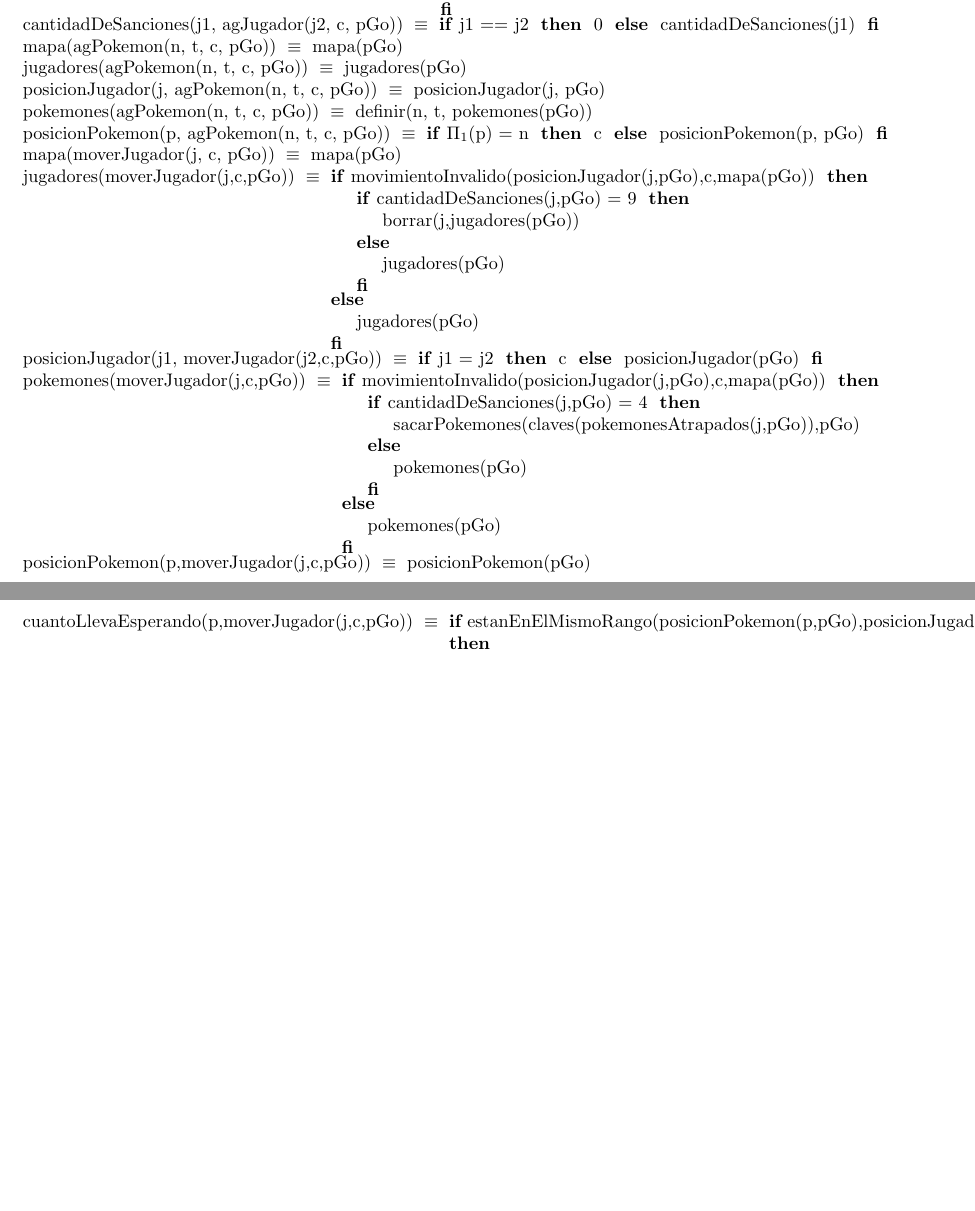
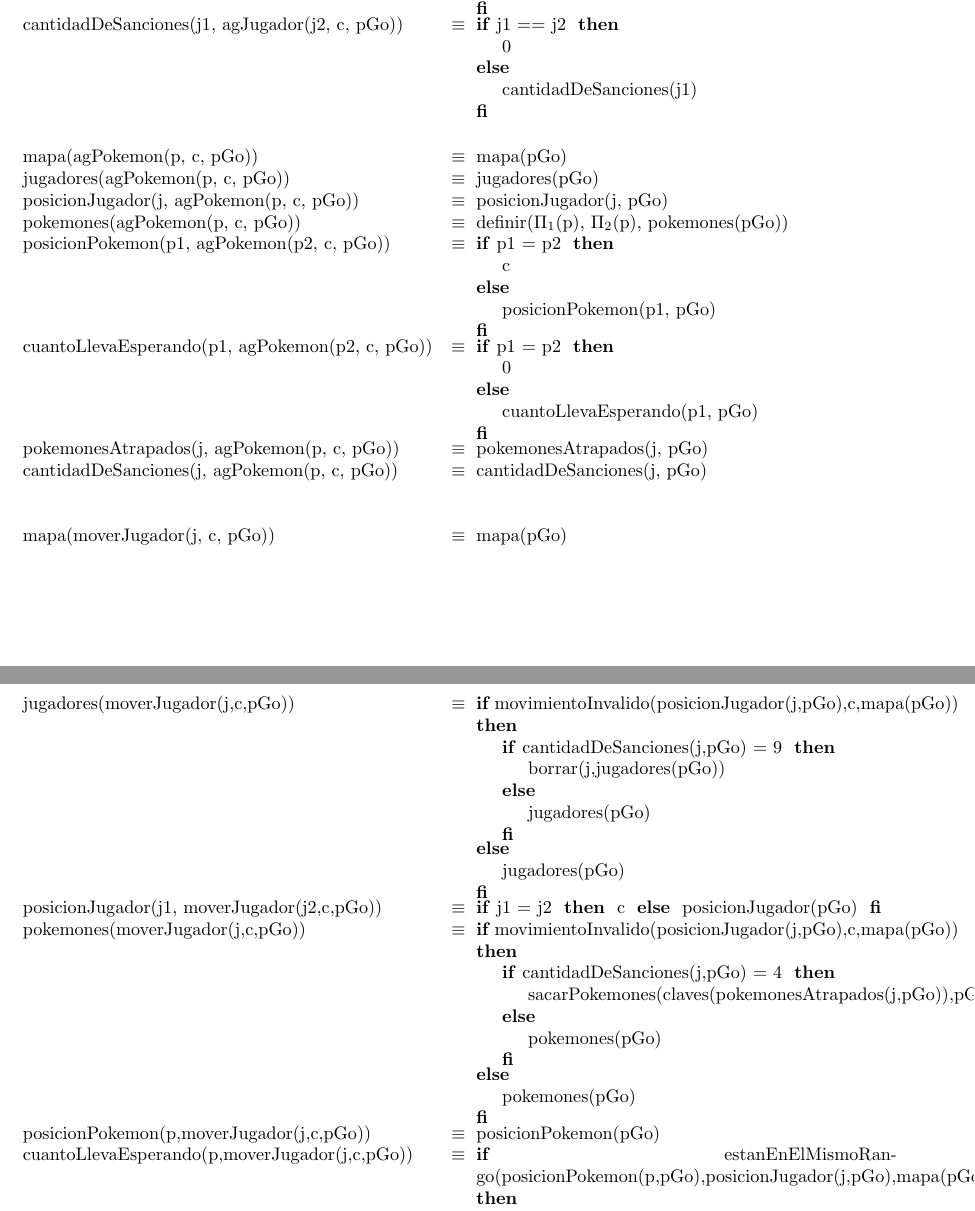
Before and after one commit to Pgarrett/Algo2TP1, a LaTeX document (main.tex, which reads tadjuego.tex): two parts of pages 5 and 6 of 9 before the commit and two parts of pages 5 and 6 of 10 after it, joined at a grey line, cut so that both start at the same text, the shorter picture padded with empty space. The pictures show the PDF file main.pdf that the author committed with the source.

Commit message:
improved agPokemon axiomas

```diff
--- a/tadjuego.tex
+++ b/tadjuego.tex
@@ -54,23 +55,29 @@
 	\tadAxioma{jugadores(nuevoJuego(m))}{$\emptyset$}
 	\tadAxioma{pokemones(nuevoJuego(m))}{$\emptyset$}
 
+	$\newline$
 	%%% agJugador ==> ver si tiene que informar posicion
 	\tadAxioma{mapa(agJugador(j, c, pGo))}{mapa(pGo)}
 	\tadAxioma{jugadores(agJugador(j, c, pGo))}{Ag(j, jugadores(pGo))}
 	\tadAxioma{posicionJugador(j1, agJugador(j2, c, pGo))}{\IF j1 = j2 THEN c ELSE posicionJugador(j1, pGo) FI}
 	\tadAxioma{pokemones(agJugador(j, c, pGo))}{pokemones(pGo)}
 	\tadAxioma{posicionPokemon(p, agJugador(j, c, pGo))}{posicionPokemon(p, pGo)}
-  \tadAxioma{cuantoLlevaEsperando(p,agJugador(j, c, pGo))}{\IF estanEnElMismoRango(posicionPokemon(p,pGo), c, mapa(pGo)) THEN 0 ELSE cuantoLLevaEsperando(p, pGo) + 1 FI}
+  	\tadAxioma{cuantoLlevaEsperando(p,agJugador(j, c, pGo))}{\IF estanEnElMismoRango(posicionPokemon(p,pGo), c, mapa(pGo)) THEN 0 ELSE cuantoLLevaEsperando(p, pGo) + 1 FI}
   \tadAxioma{pokemonesAtrapados(j1, agJugador(j2, c, pGo))}{\IF j1 == j2 THEN vacio ELSE {\IF estanEnMismoRango(posicionJugador(j1, pGo), c, pGo) THEN pokemonesAtrapados(j1, pGo) ELSE {\IF cuantoLlevaEsperando(pokemonEnRango(rangoDeCaza(j1, pGo), pGo), pGo) = 9 THEN {\IF j1 = dameUno(jugadoresPorAtrapar(pokemonEnRango(rangoDeCaza(j1, pGo), pGo))) THEN definir($\Pi_1$(pokemonEnRango(rangoDeCaza(j1, pGo), pGo)), $\Pi_2$(pokemonEnRango(rangoDeCaza(j1, pGo)), pGo), pokemonesAtrapados(j1, pGo)) ELSE pokemonesAtrapados(j1, pGo) FI} ELSE pokemonesAtrapados(j1, pGo) FI} FI} FI}
   \tadAxioma{cantidadDeSanciones(j1, agJugador(j2, c, pGo))}{\IF j1 == j2 THEN 0 ELSE cantidadDeSanciones(j1) FI}
 
+  	$\newline$
 	%%% agPokemon
-	\tadAxioma{mapa(agPokemon(n, t, c, pGo))}{mapa(pGo)}
-	\tadAxioma{jugadores(agPokemon(n, t, c, pGo))}{jugadores(pGo)}
-	\tadAxioma{posicionJugador(j, agPokemon(n, t, c, pGo))}{posicionJugador(j, pGo)}
-	\tadAxioma{pokemones(agPokemon(n, t, c, pGo))}{definir(n, t, pokemones(pGo))}
-	\tadAxioma{posicionPokemon(p, agPokemon(n, t, c, pGo))}{\IF $\Pi_1$(p) = n THEN c ELSE posicionPokemon(p, pGo) FI}
+	\tadAxioma{mapa(agPokemon(p, c, pGo))}{mapa(pGo)}
+	\tadAxioma{jugadores(agPokemon(p, c, pGo))}{jugadores(pGo)}
+	\tadAxioma{posicionJugador(j, agPokemon(p, c, pGo))}{posicionJugador(j, pGo)}
+	\tadAxioma{pokemones(agPokemon(p, c, pGo))}{definir($\Pi_1$(p), $\Pi_2$(p), pokemones(pGo))}
+	\tadAxioma{posicionPokemon(p1, agPokemon(p2, c, pGo))}{\IF p1 = p2 THEN c ELSE posicionPokemon(p1, pGo) FI}
+	\tadAxioma{cuantoLlevaEsperando(p1, agPokemon(p2, c, pGo))}{\IF p1 = p2 THEN 0 ELSE cuantoLlevaEsperando(p1, pGo) FI}
+	\tadAxioma{pokemonesAtrapados(j, agPokemon(p, c, pGo))}{pokemonesAtrapados(j, pGo)}
+	\tadAxioma{cantidadDeSanciones(j, agPokemon(p, c, pGo))}{cantidadDeSanciones(j, pGo)}
 
+	$\newline$
 	%%% moverJugador
 	\tadAxioma{mapa(moverJugador(j, c, pGo))}{mapa(pGo)}
 	%%Agregar movimientoInvalido al tad Mapa
```
Also changed, not shown: main.pdf, tadjuego.tex (3 more changed lines).
